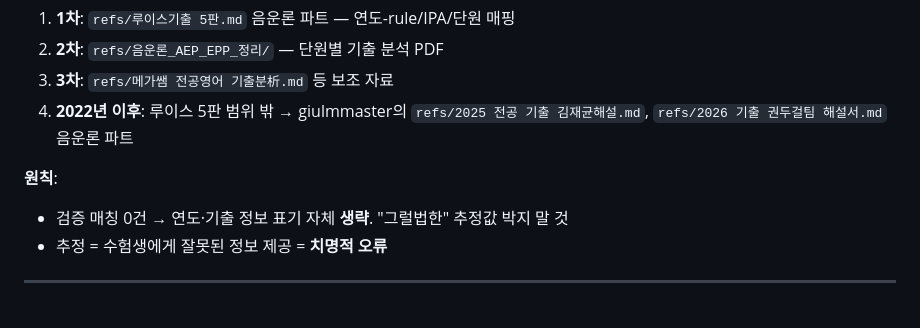
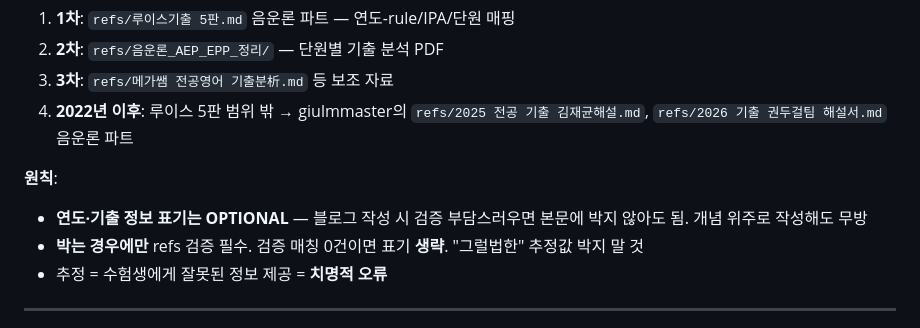
Before and after one commit to Namkicheol/phonology-quiz, a Markdown page: CLAUDE.md, the part around the change. Drawn GitHub-style.

Commit message:
기출 연도 표기 OPTIONAL로 완화 (검증 부담 ↓)
- 블로그 작성 시 기출 다 찾을 필요 없음
- 표기 자체를 OPTIONAL로 변경 (개념 위주 작성도 무방)
- 박는 경우에만 refs 검증 필수
- 추정 절대 금지 원칙은 유지

Co-Authored-By: Claude Opus 4.7 (1M context) <noreply@anthropic.com>

```diff
--- a/CLAUDE.md
+++ b/CLAUDE.md
@@ -142,7 +142,8 @@
 4. **2022년 이후**: 루이스 5판 범위 밖 → giulmmaster의 `refs/2025 전공 기출 김재균해설.md`, `refs/2026 기출 권두걸팀 해설서.md` 음운론 파트
 
 **원칙**:
-- 검증 매칭 0건 → 연도·기출 정보 표기 자체 **생략**. "그럴법한" 추정값 박지 말 것
+- **연도·기출 정보 표기는 OPTIONAL** — 블로그 작성 시 검증 부담스러우면 본문에 박지 않아도 됨. 개념 위주로 작성해도 무방
+- **박는 경우에만** refs 검증 필수. 검증 매칭 0건이면 표기 **생략**. "그럴법한" 추정값 박지 말 것
 - 추정 = 수험생에게 잘못된 정보 제공 = **치명적 오류**
 
 ---
```
